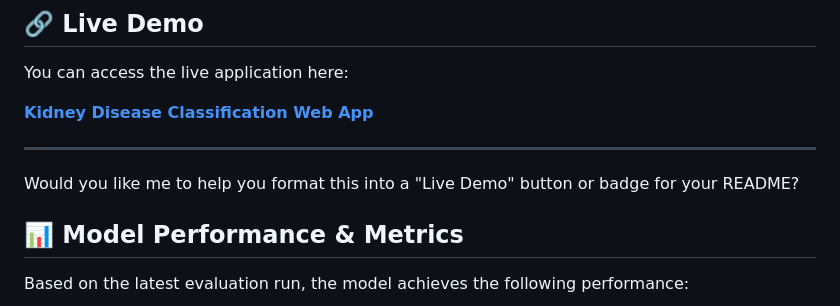
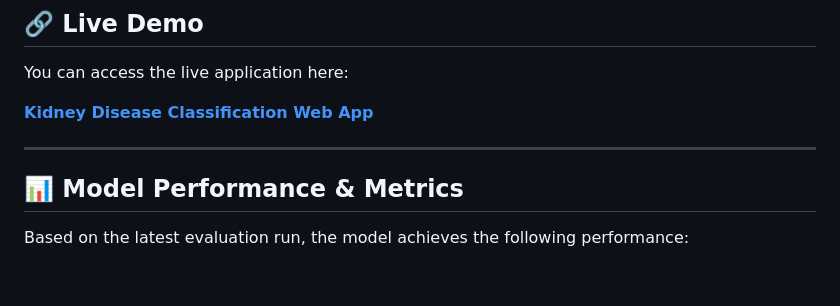
Before and after one commit to sneharkive/Kidney-Disease-Classification-DL, a Markdown page: README.md, the part around the change. Rendered like a GitHub page; blank space fills up the shorter version.

Commit message:
update
Removed unnecessary question about formatting a live demo button.

```diff
--- a/README.md
+++ b/README.md
@@ -9,8 +9,6 @@ You can access the live application here:
 **[Kidney Disease Classification Web App](https://kidney-disease-classification-dl-1.onrender.com/)**
 
 ---
-
-Would you like me to help you format this into a "Live Demo" button or badge for your README?
 
 ## 📊 Model Performance & Metrics
 
```
